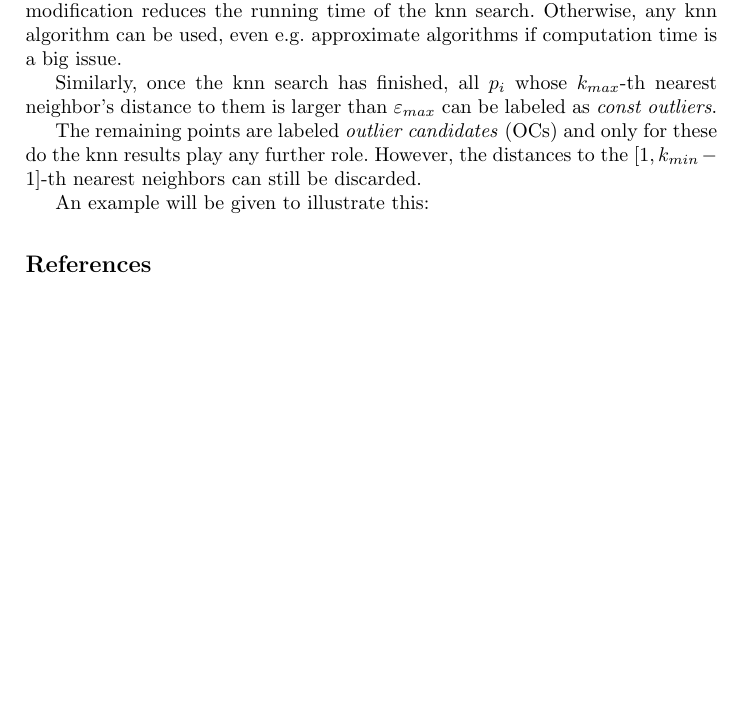
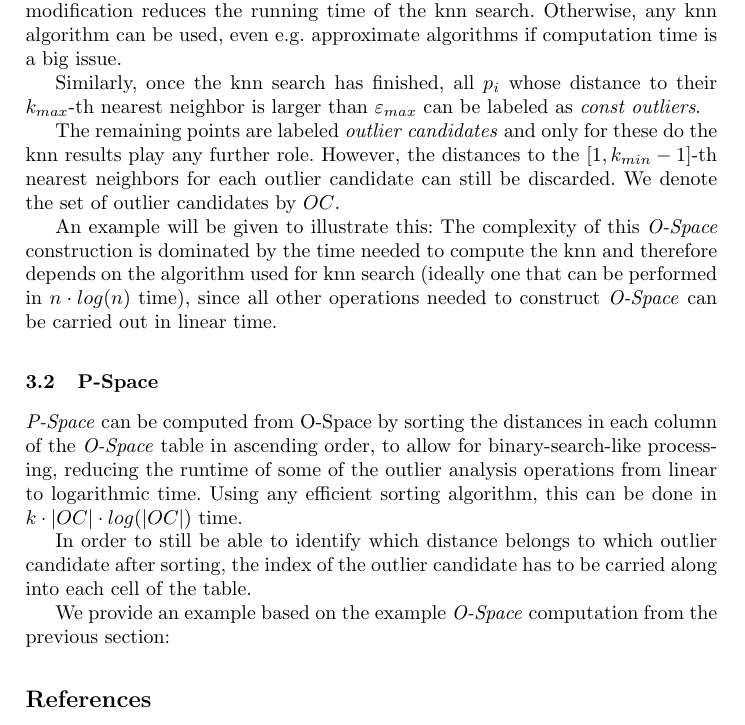
Before and after one commit to matthhan/onion-seminar-paper, a LaTeX paper (ausarbeitung/termpaper.tex): part of page 5 of 5, cut so that both start at the same text, the shorter picture padded with empty space. Compiled offline with pdfLaTeX.

Commit message:
small stuff.

```diff
--- a/ausarbeitung/termpaper.tex
+++ b/ausarbeitung/termpaper.tex
@@ -115,14 +115,23 @@ It is important to note that not the entire offline phase has to be performed to
 
 Also, \emph{P-Space} consists of the exact same data as \emph{O-Space}, which means that once \emph{P-Space} is computed, \emph{O-Space} can be discarded to free up memory.
 Example citation \cite{DBLP:conf/civr/BeecksUS10}
-    \subsection{O-Space}
-    O-Space is computed by carrying out a modified knn query with the parameter $k_{max}$. Specifically  the knn search for each point $p_i$ is modified by aborting once $k_{max}$ points whose distance to $p_i$ is smaller than $\varepsilon_{min}$ have been found because once this condition is known to hold, it is clear that $p_i$ will always be an inlier under any single parameter setting $(k,\varepsilon), \text{where} k_{min}\leq k \leq k_{max},\; \varepsilon_{min}\leq \varepsilon \leq \varepsilon_{max}$. Under the assumption that most points will be such \emph{const inliers}, this modification reduces the running time of the knn search. Otherwise, any knn algorithm can be used, even e.g. approximate algorithms if computation time is a big issue.
+\subsection{O-Space}
+O-Space is computed by carrying out a modified knn query with the parameter $k_{max}$. Specifically  the knn search for each point $p_i$ is modified by aborting once $k_{max}$ points whose distance to $p_i$ is smaller than $\varepsilon_{min}$ have been found because once this condition is known to hold, it is clear that $p_i$ will always be an inlier under any single parameter setting $(k,\varepsilon), \text{where} k_{min}\leq k \leq k_{max},\; \varepsilon_{min}\leq \varepsilon \leq \varepsilon_{max}$. Under the assumption that most points will be such \emph{const inliers}, this modification reduces the running time of the knn search. Otherwise, any knn algorithm can be used, even e.g. approximate algorithms if computation time is a big issue.
 
-    Similarly, once the knn search has finished, all $p_i$ whose $k_{max}$-th nearest neighbor's distance to them is larger than $\varepsilon_{max}$ can be labeled as \emph{const outliers}.
+Similarly, once the knn search has finished, all $p_i$ whose distance to their $k_{max}$-th nearest neighbor is larger than $\varepsilon_{max}$ can be labeled as \emph{const outliers}.
 
-    The remaining points are labeled \emph{outlier candidates} (OCs) and only for these do the knn results play any further role. However, the distances to the $[1,k_{min}-1]$-th nearest neighbors can still be discarded.
+The remaining points are labeled \emph{outlier candidates} and only for these do the knn results play any further role.  However, the distances to the $[1,k_{min}-1]$-th nearest neighbors for each outlier candidate can still be discarded. We denote the set of outlier candidates by $OC$.
 
     An example will be given to illustrate this:
+The complexity of this \emph{O-Space} construction is dominated by the time needed to compute the knn and therefore depends on the algorithm used for knn search (ideally one that can be performed in $n \cdot log(n)$ time), since all other operations needed to construct \emph{O-Space} can be carried out in linear time.
+%TODO: Add example
+\subsection{P-Space}
+\emph{P-Space} can be computed from O-Space by sorting the distances in each column of the \emph{O-Space} table in ascending order, to allow for binary-search-like processing, reducing the runtime of some of the outlier analysis operations from linear to logarithmic time. Using any efficient sorting algorithm, this can be done in $k \cdot |OC| \cdot log(|OC|)$ time.
+
+In order to still be able to identify which distance belongs to which outlier candidate after sorting, the index of the outlier candidate has to be carried along into each cell of the table.
+
+We provide an example based on the example \emph{O-Space} computation from the previous section:
+
 
 %
 % ---- Bibliography ----
```
Also changed, not shown: ausarbeitung/TODO.txt (+2 -0 lines).
